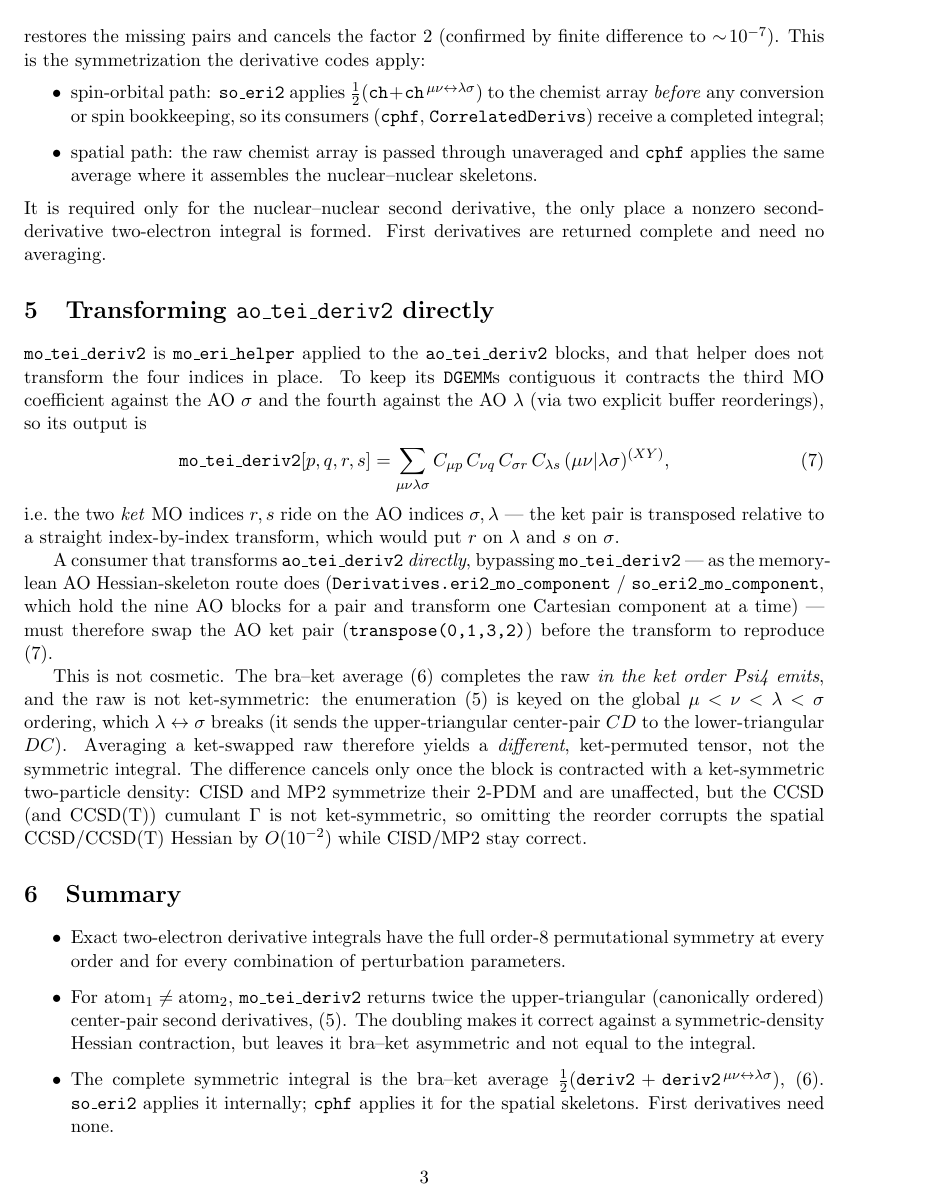
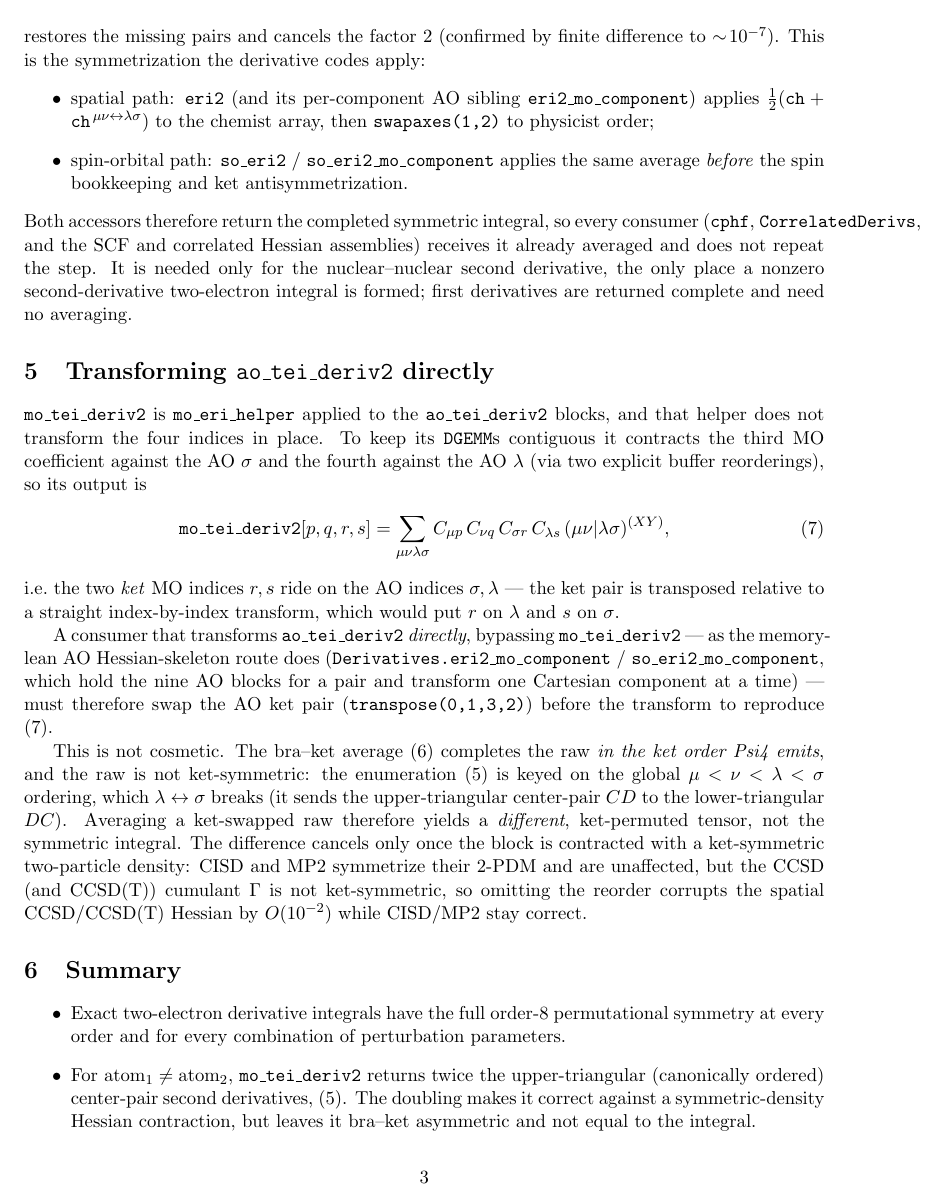
Before and after one commit to CrawfordGroup/pycc, a LaTeX document (docs/derivative_integral_permutational_symmetry.tex): page 3 of 4. Compiled offline with pdfLaTeX.

Commit message:
docs(deriv): fix stale note on where the bra-ket average is applied
Post-#217 both eri2 and so_eri2 apply _complete_deriv2 themselves and return the
completed integral; the doc still said the spatial path passed the raw array
through unaveraged and cphf averaged it (cphf no longer does). Correct the
"Recovering the complete integral" itemization and the summary bullet: both
accessors (and their AO per-component siblings) average internally, so cphf /
CorrelatedDerivs / the SCF and correlated Hessian assemblies all receive it
already completed.

Co-Authored-By: Claude Opus 4.8 <noreply@anthropic.com>

```diff
--- a/docs/derivative_integral_permutational_symmetry.tex
+++ b/docs/derivative_integral_permutational_symmetry.tex
@@ -168,17 +168,20 @@ difference to $\sim\!10^{-7}$). This is the symmetrization the derivative codes
 apply:
 %
 \begin{itemize}
-\item spin-orbital path: \texttt{so\_eri2} applies
+\item spatial path: \texttt{eri2} (and its per-component AO sibling
+\texttt{eri2\_mo\_component}) applies
 $\tfrac12(\texttt{ch}+\texttt{ch}^{\,\mu\nu\leftrightarrow\lambda\sigma})$ to the
-chemist array \emph{before} any conversion or spin bookkeeping, so its consumers
-(\texttt{cphf}, \texttt{CorrelatedDerivs}) receive a completed integral;
-\item spatial path: the raw chemist array is passed through unaveraged and
-\texttt{cphf} applies the same average where it assembles the nuclear--nuclear
-skeletons.
+chemist array, then \texttt{swapaxes(1,2)} to physicist order;
+\item spin-orbital path: \texttt{so\_eri2} / \texttt{so\_eri2\_mo\_component}
+applies the same average \emph{before} the spin bookkeeping and ket
+antisymmetrization.
 \end{itemize}
 %
-It is required only for the nuclear--nuclear second derivative, the only place a
-nonzero second-derivative two-electron integral is formed. First derivatives are
+Both accessors therefore return the completed symmetric integral, so every
+consumer (\texttt{cphf}, \texttt{CorrelatedDerivs}, and the SCF and correlated
+Hessian assemblies) receives it already averaged and does not repeat the step. It
+is needed only for the nuclear--nuclear second derivative, the only place a
+nonzero second-derivative two-electron integral is formed; first derivatives are
 returned complete and need no averaging.
 
 \section{Transforming \texttt{ao\_tei\_deriv2} directly}
@@ -230,5 +233,3 @@ twice the upper-triangular (canonically ordered) center-pair second derivatives,
 contraction, but leaves it bra--ket asymmetric and not equal to the integral.
 \item The complete symmetric integral is the bra--ket average
 $\tfrac12(\texttt{deriv2}+\texttt{deriv2}^{\,\mu\nu\leftrightarrow\lambda\sigma})$,
-\eqref{eq:avg}. \texttt{so\_eri2} applies it internally; \texttt{cphf} applies it
-for the spatial skeletons. First derivatives need none.
```
Also changed, not shown: docs/derivative_integral_permutational_symmetry.tex (3 more changed lines).
